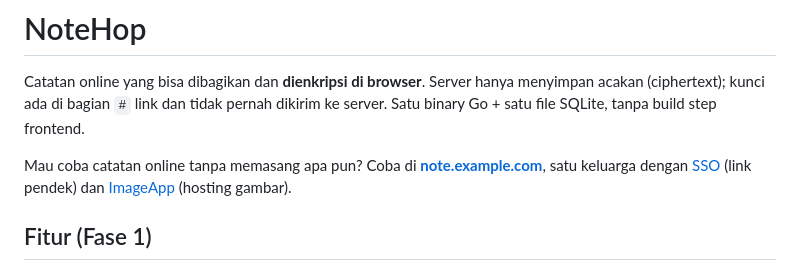
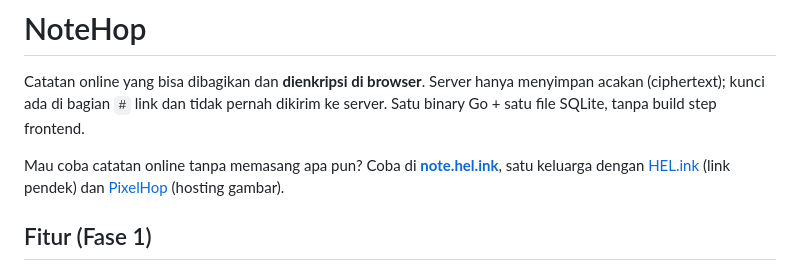
Before and after one commit to navi-crwn/NoteHop, a Markdown page: README.md, the part around the change. Rendered like a GitHub page.

Commit message:
README: try NoteHop online at note.hel.ink
Co-Authored-By: Claude Opus 5.5 <noreply@anthropic.com>

```diff
--- a/README.md
+++ b/README.md
@@ -2,7 +2,7 @@
 
 Catatan online yang bisa dibagikan dan **dienkripsi di browser**. Server hanya menyimpan acakan (ciphertext); kunci ada di bagian `#` link dan tidak pernah dikirim ke server. Satu binary Go + satu file SQLite, tanpa build step frontend.
 
-Mau coba catatan online tanpa memasang apa pun? Coba di **[note.example.com](https://note.example.com)**, satu keluarga dengan [SSO](https://accounts.example.com) (link pendek) dan [ImageApp](https://images.example.com) (hosting gambar).
+Mau coba catatan online tanpa memasang apa pun? Coba di **[note.hel.ink](https://note.hel.ink)**, satu keluarga dengan [HEL.ink](https://hel.ink) (link pendek) dan [PixelHop](https://p.hel.ink) (hosting gambar).
 
 ## Fitur (Fase 1)
 
```
